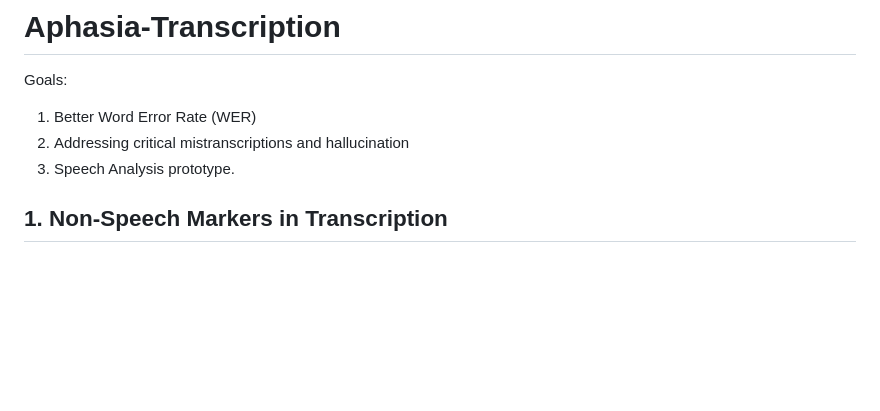
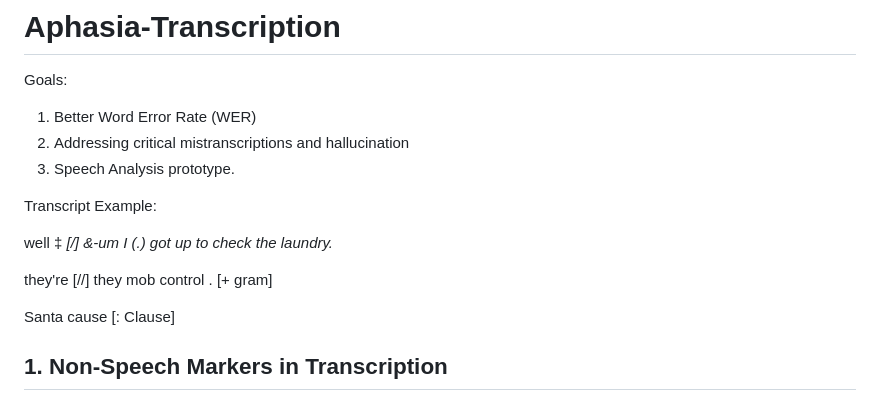
Before and after one commit to Arsalan-Fard/Aphasia-Transcription, a Markdown page: README.md, the part around the change. GitHub-like rendering; blank space fills up the shorter version.

```diff
--- a/README.md
+++ b/README.md
@@ -6,6 +6,13 @@ Goals:
 2. Addressing critical mistranscriptions and hallucination
 3. Speech Analysis prototype.
 
+Transcript Example:
+
+ well ‡ <I got> [/] &-um I (.) got up to check the laundry.
+
+ they're [//] they mob control . [+ gram]
+
+ Santa cause [: Clause]
 ## 1. Non-Speech Markers in Transcription
 
 ## 1.1 CHAT Transcription Postcodes
```
